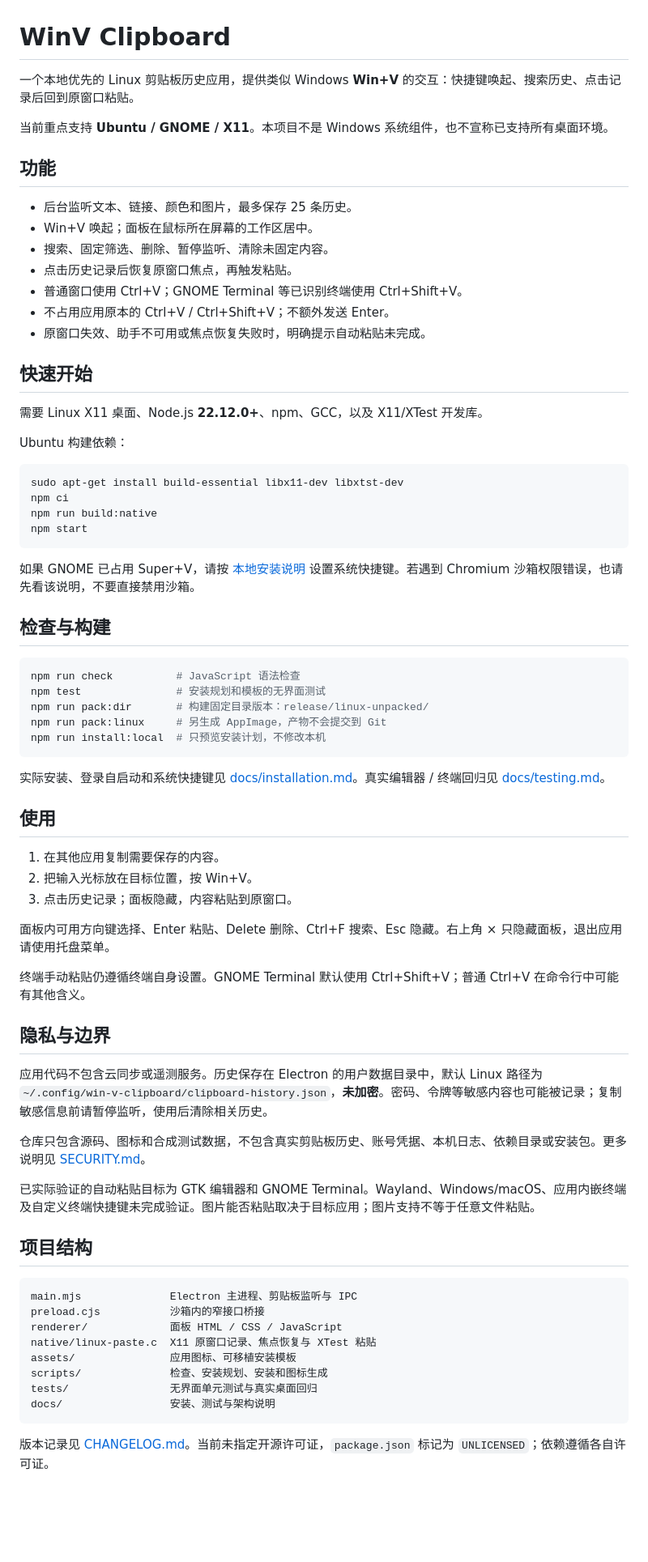
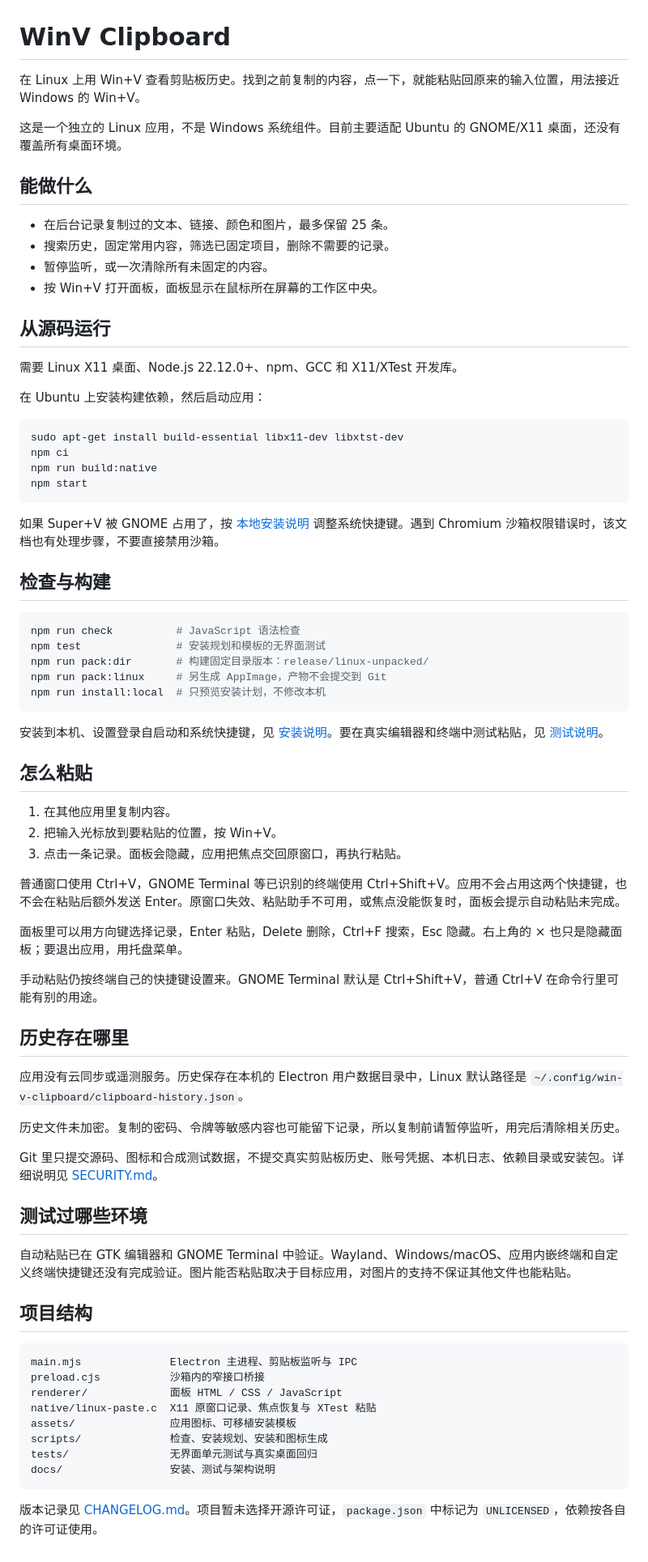
Before and after one commit to OrangerXu/win-v-clipboard, a Markdown page: README.md, the part around the change. Shown at 81% size. Drawn GitHub-style; blank space fills up the shorter version.

Commit message:
docs: make README clearer and more natural

````diff
--- a/README.md
+++ b/README.md
@@ -1,24 +1,21 @@
 # WinV Clipboard
 
-一个本地优先的 Linux 剪贴板历史应用，提供类似 Windows **Win+V** 的交互：快捷键唤起、搜索历史、点击记录后回到原窗口粘贴。
+在 Linux 上用 Win+V 查看剪贴板历史。找到之前复制的内容，点一下，就能粘贴回原来的输入位置，用法接近 Windows 的 Win+V。
 
-当前重点支持 **Ubuntu / GNOME / X11**。本项目不是 Windows 系统组件，也不宣称已支持所有桌面环境。
+这是一个独立的 Linux 应用，不是 Windows 系统组件。目前主要适配 Ubuntu 的 GNOME/X11 桌面，还没有覆盖所有桌面环境。
 
-## 功能
+## 能做什么
 
-- 后台监听文本、链接、颜色和图片，最多保存 25 条历史。
-- Win+V 唤起；面板在鼠标所在屏幕的工作区居中。
-- 搜索、固定筛选、删除、暂停监听、清除未固定内容。
-- 点击历史记录后恢复原窗口焦点，再触发粘贴。
-- 普通窗口使用 Ctrl+V；GNOME Terminal 等已识别终端使用 Ctrl+Shift+V。
-- 不占用应用原本的 Ctrl+V / Ctrl+Shift+V；不额外发送 Enter。
-- 原窗口失效、助手不可用或焦点恢复失败时，明确提示自动粘贴未完成。
+- 在后台记录复制过的文本、链接、颜色和图片，最多保留 25 条。
+- 搜索历史，固定常用内容，筛选已固定项目，删除不需要的记录。
+- 暂停监听，或一次清除所有未固定的内容。
+- 按 Win+V 打开面板，面板显示在鼠标所在屏幕的工作区中央。
 
-## 快速开始
+## 从源码运行
 
-需要 Linux X11 桌面、Node.js **22.12.0+**、npm、GCC，以及 X11/XTest 开发库。
+需要 Linux X11 桌面、Node.js 22.12.0+、npm、GCC 和 X11/XTest 开发库。
 
-Ubuntu 构建依赖：
+在 Ubuntu 上安装构建依赖，然后启动应用：
 
 ```bash
 sudo apt-get install build-essential libx11-dev libxtst-dev
@@ -27,7 +24,7 @@ npm run build:native
 npm start
 ```
 
-如果 GNOME 已占用 Super+V，请按 [本地安装说明](docs/installation.md) 设置系统快捷键。若遇到 Chromium 沙箱权限错误，也请先看该说明，不要直接禁用沙箱。
+如果 Super+V 被 GNOME 占用了，按 [本地安装说明](docs/installation.md) 调整系统快捷键。遇到 Chromium 沙箱权限错误时，该文档也有处理步骤，不要直接禁用沙箱。
 
 ## 检查与构建
 
@@ -39,25 +36,31 @@ npm run pack:linux     # 另生成 AppImage，产物不会提交到 Git
 npm run install:local  # 只预览安装计划，不修改本机
 ```
 
-实际安装、登录自启动和系统快捷键见 [docs/installation.md](docs/installation.md)。真实编辑器 / 终端回归见 [docs/testing.md](docs/testing.md)。
+安装到本机、设置登录自启动和系统快捷键，见 [安装说明](docs/installation.md)。要在真实编辑器和终端中测试粘贴，见 [测试说明](docs/testing.md)。
 
-## 使用
+## 怎么粘贴
 
-1. 在其他应用复制需要保存的内容。
-2. 把输入光标放在目标位置，按 Win+V。
-3. 点击历史记录；面板隐藏，内容粘贴到原窗口。
+1. 在其他应用里复制内容。
+2. 把输入光标放到要粘贴的位置，按 Win+V。
+3. 点击一条记录。面板会隐藏，应用把焦点交回原窗口，再执行粘贴。
 
-面板内可用方向键选择、Enter 粘贴、Delete 删除、Ctrl+F 搜索、Esc 隐藏。右上角 × 只隐藏面板，退出应用请使用托盘菜单。
+普通窗口使用 Ctrl+V，GNOME Terminal 等已识别的终端使用 Ctrl+Shift+V。应用不会占用这两个快捷键，也不会在粘贴后额外发送 Enter。原窗口失效、粘贴助手不可用，或焦点没能恢复时，面板会提示自动粘贴未完成。
 
-终端手动粘贴仍遵循终端自身设置。GNOME Terminal 默认使用 Ctrl+Shift+V；普通 Ctrl+V 在命令行中可能有其他含义。
+面板里可以用方向键选择记录，Enter 粘贴，Delete 删除，Ctrl+F 搜索，Esc 隐藏。右上角的 × 也只是隐藏面板；要退出应用，用托盘菜单。
 
-## 隐私与边界
+手动粘贴仍按终端自己的快捷键设置来。GNOME Terminal 默认是 Ctrl+Shift+V，普通 Ctrl+V 在命令行里可能有别的用途。
 
-应用代码不包含云同步或遥测服务。历史保存在 Electron 的用户数据目录中，默认 Linux 路径为 `~/.config/win-v-clipboard/clipboard-history.json`，**未加密**。密码、令牌等敏感内容也可能被记录；复制敏感信息前请暂停监听，使用后清除相关历史。
+## 历史存在哪里
 
-仓库只包含源码、图标和合成测试数据，不包含真实剪贴板历史、账号凭据、本机日志、依赖目录或安装包。更多说明见 [SECURITY.md](SECURITY.md)。
+应用没有云同步或遥测服务。历史保存在本机的 Electron 用户数据目录中，Linux 默认路径是 `~/.config/win-v-clipboard/clipboard-history.json`。
 
-已实际验证的自动粘贴目标为 GTK 编辑器和 GNOME Terminal。Wayland、Windows/macOS、应用内嵌终端及自定义终端快捷键未完成验证。图片能否粘贴取决于目标应用；图片支持不等于任意文件粘贴。
+历史文件未加密。复制的密码、令牌等敏感内容也可能留下记录，所以复制前请暂停监听，用完后清除相关历史。
+
+Git 里只提交源码、图标和合成测试数据，不提交真实剪贴板历史、账号凭据、本机日志、依赖目录或安装包。详细说明见 [SECURITY.md](SECURITY.md)。
+
+## 测试过哪些环境
+
+自动粘贴已在 GTK 编辑器和 GNOME Terminal 中验证。Wayland、Windows/macOS、应用内嵌终端和自定义终端快捷键还没有完成验证。图片能否粘贴取决于目标应用，对图片的支持不保证其他文件也能粘贴。
 
 ## 项目结构
 
@@ -72,4 +75,4 @@ tests/                无界面单元测试与真实桌面回归
 docs/                 安装、测试与架构说明
 ```
 
-版本记录见 [CHANGELOG.md](CHANGELOG.md)。当前未指定开源许可证，`package.json` 标记为 `UNLICENSED`；依赖遵循各自许可证。
+版本记录见 [CHANGELOG.md](CHANGELOG.md)。项目暂未选择开源许可证，`package.json` 中标记为 `UNLICENSED`，依赖按各自的许可证使用。
````
